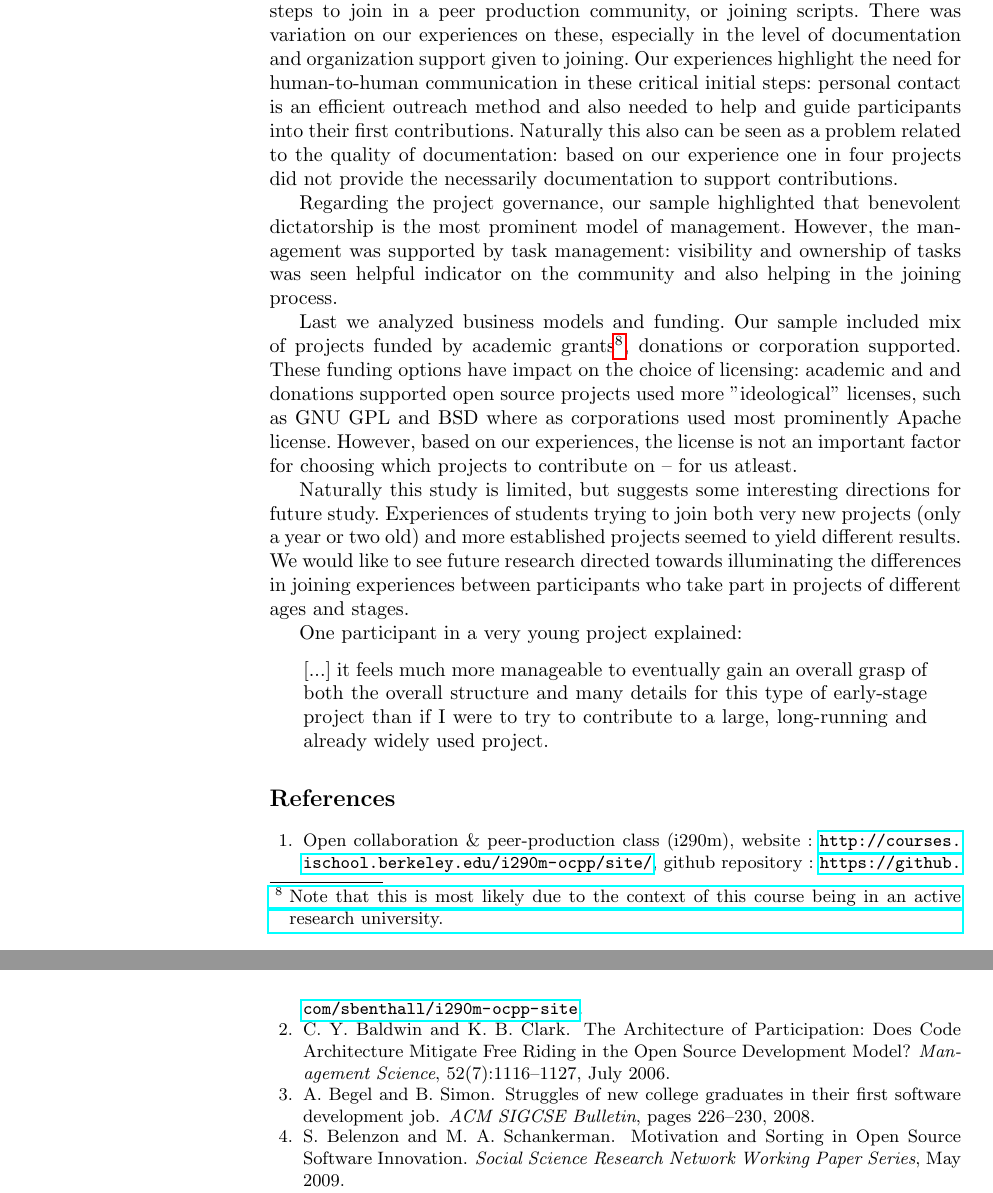
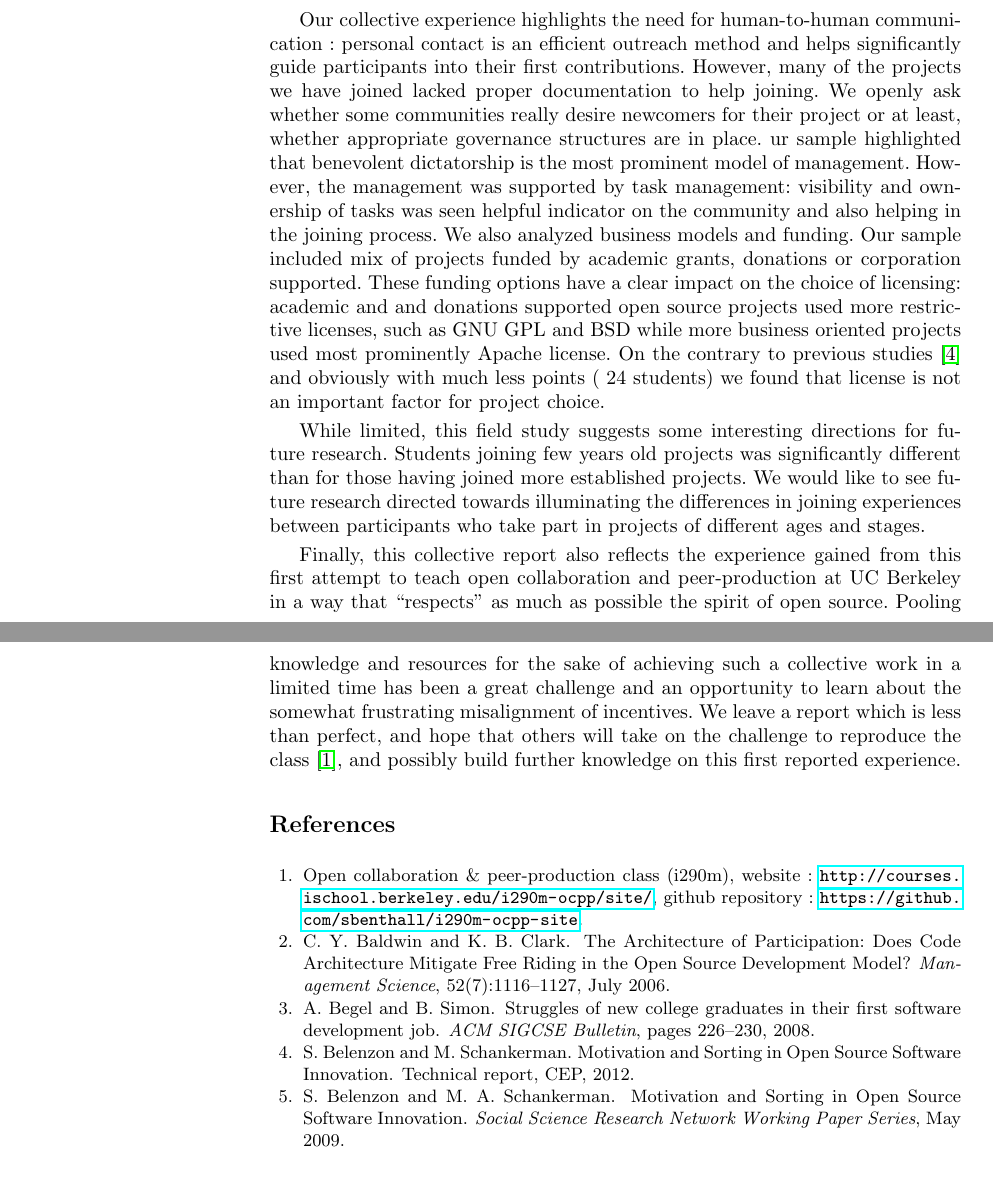
Before and after one commit to sbenthall/i290m-ocpp-site, a LaTeX thesis (report/collective_report.tex, which reads report/chapters/070_conclusion.tex): two parts of pages 39 and 40 of 54 before the commit and two parts of pages 39 and 40 of 55 after it, joined at a grey line, cut at the place of the change. Compiled offline with pdfLaTeX.

Commit message:
improved conclusion

```diff
--- a/report/chapters/070_conclusion.tex
+++ b/report/chapters/070_conclusion.tex
@@ -4,14 +4,10 @@ This report originates form UC Berkeley School of Information course on peer-pro
 
-Our experiences explored joining scripts and organization structures further. Both of these have been discussed in the academic literature \cite{x,y,z}, and our work confirms and deepens these analysis. The first part of engagement is the steps to join in a peer production community, or joining scripts. There was variation on our experiences on these, especially in the level of documentation and organization support given to joining. Our experiences highlight the need for human-to-human communication in these critical initial steps: personal contact is an efficient outreach method and also needed to help and guide participants into their first contributions. Naturally this also can be seen as a problem related to the quality of documentation: based on our experience one in four projects did not provide the necessarily documentation to support contributions.
+As students (and instructors) the experience acquired in the class guided our field exploration of joining scripts and how they are influenced by organization structures. Acquiring and maintaining a critical mass of developers as well as solving governance problems are among the most critical organizational issues in open collaboration \cite{} This report sheds further light on these problems and deepens the analysis by surveying down-to-earth aspects of our collectively acquired experience.
 
-Regarding the project governance, our sample highlighted that benevolent dictatorship is the most prominent model of management. However, the management was supported by task management: visibility and ownership of tasks was seen helpful indicator on the community and also helping in the joining process.
+The choice for project and type of contribution was completely unconstrained, and while limited to twenty-four students we could gather a large variety of experiences ranging from hardcore open source software projects (e.g. bitcoin) to citizen science to community wiki (i.e. Oakland Wiki). From these heterogenous experiences we could identify and characterize most important issues enabling or on the contrary raising barriers against efficient open source project onboarding. Using first qualitative reporting complemented by a survey, we have analyzed these issues.
 
-Last we analyzed business models and funding. Our sample included mix of projects funded by academic grants\footnote{Note that this is most likely due to the context of this course being in an active research university.}, donations or corporation supported. These funding options have impact on the choice of licensing: academic and and donations supported open source projects used more ''ideological" licenses, such as GNU GPL and BSD where as corporations used most prominently Apache license. However, based on our experiences, the license is not an important factor for choosing which projects to contribute on -- for us atleast.
+Our collective experience highlights the need for human-to-human communication : personal contact is an efficient outreach method and helps significantly guide participants into their first contributions. However, many of the projects we have joined lacked proper documentation to help joining. We openly ask whether some communities really desire newcomers for their project or at least, whether appropriate governance structures are in place. ur sample highlighted that benevolent dictatorship is the most prominent model of management. However, the management was supported by task management: visibility and ownership of tasks was seen helpful indicator on the community and also helping in the joining process. We also analyzed business models and funding. Our sample included mix of projects funded by academic grants, donations or corporation supported. These funding options have a clear impact on the choice of licensing: academic and and donations supported open source projects used more restrictive licenses, such as GNU GPL and BSD while more business oriented projects used most prominently Apache license. On the contrary to previous studies \cite{belenzon2012} and obviously with much less points ( 24 students)  we found that license is not an important factor for project choice.
 
-Naturally this study is limited, but suggests some interesting directions for future study. Experiences of students trying to join both very new projects (only a year or two old) and more established projects seemed to yield different results.  We would like to see future research directed towards illuminating the differences in joining experiences between participants who take part in projects of different ages and stages.
+While limited, this field study suggests some interesting directions for future research. Students joining few years old projects was significantly different than for those having joined more established projects.  We would like to see future research directed towards illuminating the differences in joining experiences between participants who take part in projects of different ages and stages.
 
-One participant in a very young project explained:
-
-\begin{quote}
-[...] it feels much more manageable to eventually gain an overall grasp of both the overall structure and many details for this type of early-stage project than if I were to try to contribute to a large, long-running and already widely used project.
-\end{quote}
+Finally, this collective report also reflects the experience gained from this first attempt to teach open collaboration and peer-production at UC Berkeley in a way that ``respects" as much as possible the spirit of open source. Pooling knowledge and resources for the sake of achieving such a collective work in a limited time has been a great challenge and an opportunity to learn about the somewhat frustrating misalignment of incentives. We leave a report which is less than perfect, and hope that others will take on the challenge to reproduce the class \cite{classweb2013}, and possibly build further knowledge on this first reported experience.
```
Also changed, not shown: report/chapters/070_conclusion.tex (2 more changed lines).
